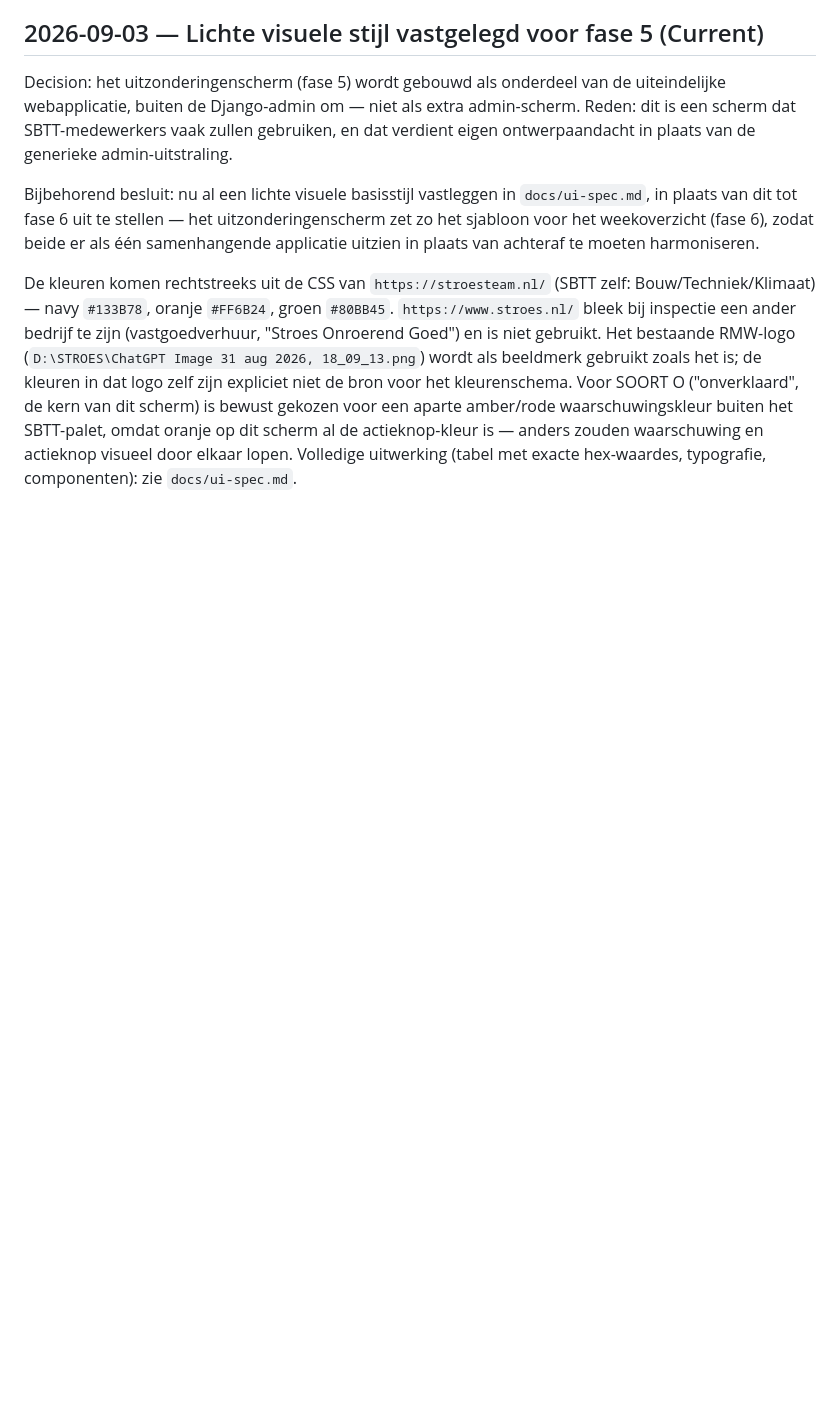
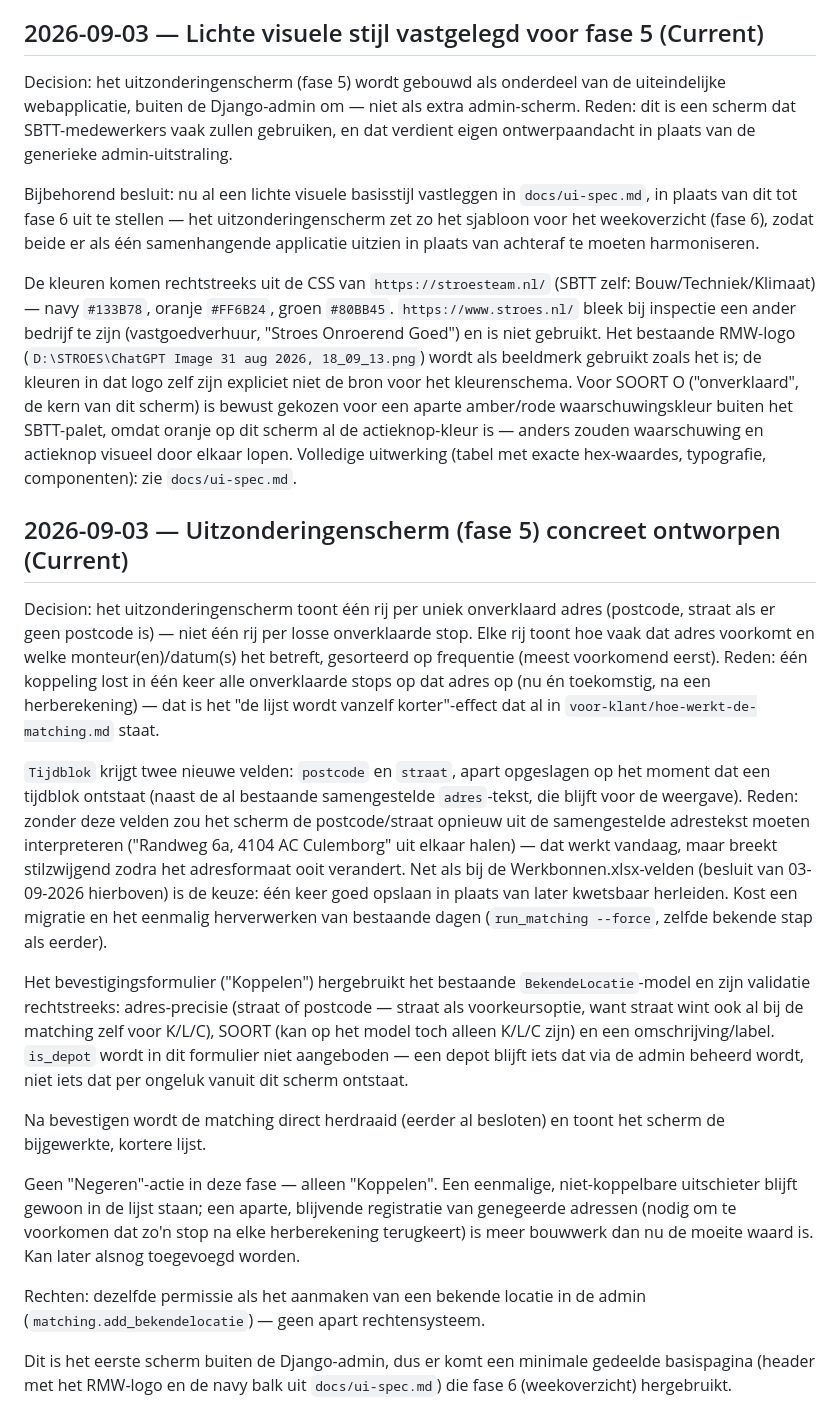
Before and after one commit to RogerH72/stroes-rit-match, a Markdown page: docs/decisions.md, the part around the change. GitHub-like rendering; blank space fills up the shorter version.

Commit message:
Concreet ontwerp uitzonderingenscherm (fase 5) vastgelegd
Groepering per uniek onverklaard adres, Tijdblok.postcode/straat als nieuwe
opgeslagen velden i.p.v. herleiden uit tekst, koppel-formulier op basis van
BekendeLocatie, geen Negeren-actie in deze fase.

Co-Authored-By: Claude Sonnet 5 <noreply@anthropic.com>
Claude-Session: https://claude.ai/code/session_01HkfzTHzwSgtjEBjyQENdkx

```diff
--- a/docs/decisions.md
+++ b/docs/decisions.md
@@ -566,3 +566,49 @@ waarschuwingskleur buiten het SBTT-palet, omdat oranje op dit scherm al de
 actieknop-kleur is — anders zouden waarschuwing en actieknop visueel door
 elkaar lopen. Volledige uitwerking (tabel met exacte hex-waardes,
 typografie, componenten): zie `docs/ui-spec.md`.
+
+## 2026-09-03 — Uitzonderingenscherm (fase 5) concreet ontworpen (Current)
+
+Decision: het uitzonderingenscherm toont één rij per uniek onverklaard adres
+(postcode, straat als er geen postcode is) — niet één rij per losse
+onverklaarde stop. Elke rij toont hoe vaak dat adres voorkomt en welke
+monteur(en)/datum(s) het betreft, gesorteerd op frequentie (meest voorkomend
+eerst). Reden: één koppeling lost in één keer alle onverklaarde stops op dat
+adres op (nu én toekomstig, na een herberekening) — dat is het "de lijst
+wordt vanzelf korter"-effect dat al in `voor-klant/hoe-werkt-de-matching.md`
+staat.
+
+`Tijdblok` krijgt twee nieuwe velden: `postcode` en `straat`, apart
+opgeslagen op het moment dat een tijdblok ontstaat (naast de al bestaande
+samengestelde `adres`-tekst, die blijft voor de weergave). Reden: zonder
+deze velden zou het scherm de postcode/straat opnieuw uit de samengestelde
+adrestekst moeten interpreteren ("Randweg 6a, 4104 AC Culemborg" uit elkaar
+halen) — dat werkt vandaag, maar breekt stilzwijgend zodra het adresformaat
+ooit verandert. Net als bij de Werkbonnen.xlsx-velden (besluit van
+03-09-2026 hierboven) is de keuze: één keer goed opslaan in plaats van later
+kwetsbaar herleiden. Kost een migratie en het eenmalig herverwerken van
+bestaande dagen (`run_matching --force`, zelfde bekende stap als eerder).
+
+Het bevestigingsformulier ("Koppelen") hergebruikt het bestaande
+`BekendeLocatie`-model en zijn validatie rechtstreeks: adres-precisie
+(straat of postcode — straat als voorkeursoptie, want straat wint ook al bij
+de matching zelf voor K/L/C), SOORT (kan op het model toch alleen K/L/C
+zijn) en een omschrijving/label. `is_depot` wordt in dit formulier niet
+aangeboden — een depot blijft iets dat via de admin beheerd wordt, niet iets
+dat per ongeluk vanuit dit scherm ontstaat.
+
+Na bevestigen wordt de matching direct herdraaid (eerder al besloten) en
+toont het scherm de bijgewerkte, kortere lijst.
+
+Geen "Negeren"-actie in deze fase — alleen "Koppelen". Een eenmalige,
+niet-koppelbare uitschieter blijft gewoon in de lijst staan; een aparte,
+blijvende registratie van genegeerde adressen (nodig om te voorkomen dat zo'n
+stop na elke herberekening terugkeert) is meer bouwwerk dan nu de moeite
+waard is. Kan later alsnog toegevoegd worden.
+
+Rechten: dezelfde permissie als het aanmaken van een bekende locatie in de
+admin (`matching.add_bekendelocatie`) — geen apart rechtensysteem.
+
+Dit is het eerste scherm buiten de Django-admin, dus er komt een minimale
+gedeelde basispagina (header met het RMW-logo en de navy balk uit
+`docs/ui-spec.md`) die fase 6 (weekoverzicht) hergebruikt.
```
Also changed, not shown: docs/functioneel-ontwerp.md (+18 -0 lines).
